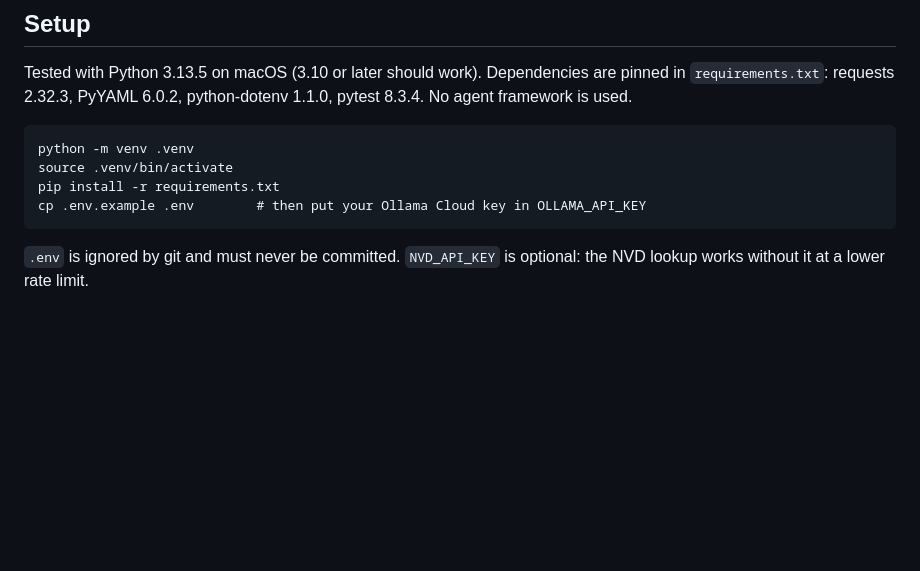
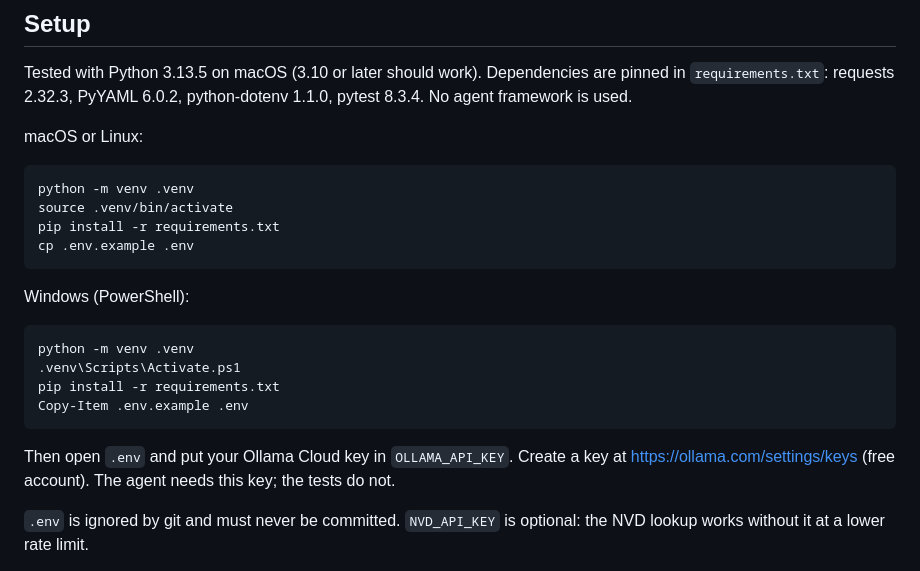
Before and after one commit to Puminunp/security-triage-agent, a Markdown page: README.md, the part around the change. GitHub-like rendering; blank space fills up the shorter version.

Commit message:
Add Windows setup commands and Ollama key link to README
Co-Authored-By: Claude Opus 5.5 <noreply@anthropic.com>

````diff
--- a/README.md
+++ b/README.md
@@ -42,12 +42,25 @@ baseline/      Frozen Assignment 3 baseline for Assignment 4 (inputs, config, co
 
 Tested with Python 3.13.5 on macOS (3.10 or later should work). Dependencies are pinned in `requirements.txt`: requests 2.32.3, PyYAML 6.0.2, python-dotenv 1.1.0, pytest 8.3.4. No agent framework is used.
 
+macOS or Linux:
+
 ```
 python -m venv .venv
 source .venv/bin/activate
 pip install -r requirements.txt
-cp .env.example .env        # then put your Ollama Cloud key in OLLAMA_API_KEY
+cp .env.example .env
 ```
+
+Windows (PowerShell):
+
+```
+python -m venv .venv
+.venv\Scripts\Activate.ps1
+pip install -r requirements.txt
+Copy-Item .env.example .env
+```
+
+Then open `.env` and put your Ollama Cloud key in `OLLAMA_API_KEY`. Create a key at https://ollama.com/settings/keys (free account). The agent needs this key; the tests do not.
 
 `.env` is ignored by git and must never be committed. `NVD_API_KEY` is optional: the NVD lookup works without it at a lower rate limit.
 
````
